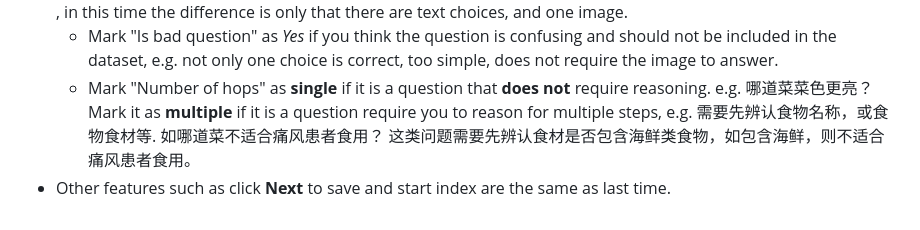
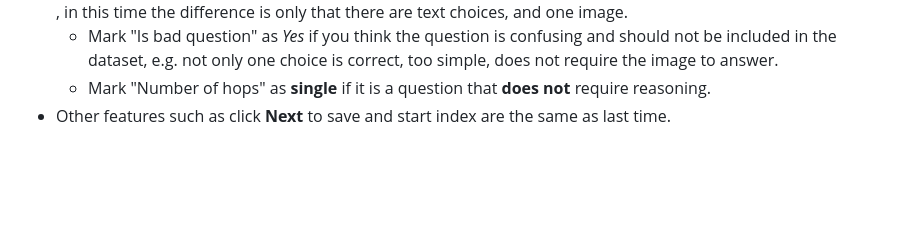
Before and after one commit to lyan62/FoodieQA, a Markdown page: README.md, the part around the change. Rendered like a GitHub page; blank space fills up the shorter version.

Commit message:
udpate README

```diff
--- a/README.md
+++ b/README.md
@@ -73,5 +73,5 @@ notice that `food_categories: ["川", "上海"]` now supports multiple categorie
 notice that `food_categories: ["0"] is or ["1"] or your assigned group.
 - Use the UI as see the example in the ![val-annotaion-guide](val-ui/val-annotation-guide.png), in this time the difference is only that there are text choices, and one image.
     - Mark "Is bad question" as *Yes* if you think the question is confusing and should not be included in the dataset, e.g. not only one choice is correct, too simple, does not require the image to answer.
-    - Mark "Number of hops" as **single** if it is a question that **does not** require reasoning. e.g. 哪道菜菜色更亮？Mark it as **multiple** if it is a question require you to reason for multiple steps, e.g. 需要先辨认食物名称，或食物食材等. 如哪道菜不适合痛风患者食用？ 这类问题需要先辨认食材是否包含海鲜类食物，如包含海鲜，则不适合痛风患者食用。
+    - Mark "Number of hops" as **single** if it is a question that **does not** require reasoning.
 - Other features such as click **Next** to save and start index are the same as last time.
```
